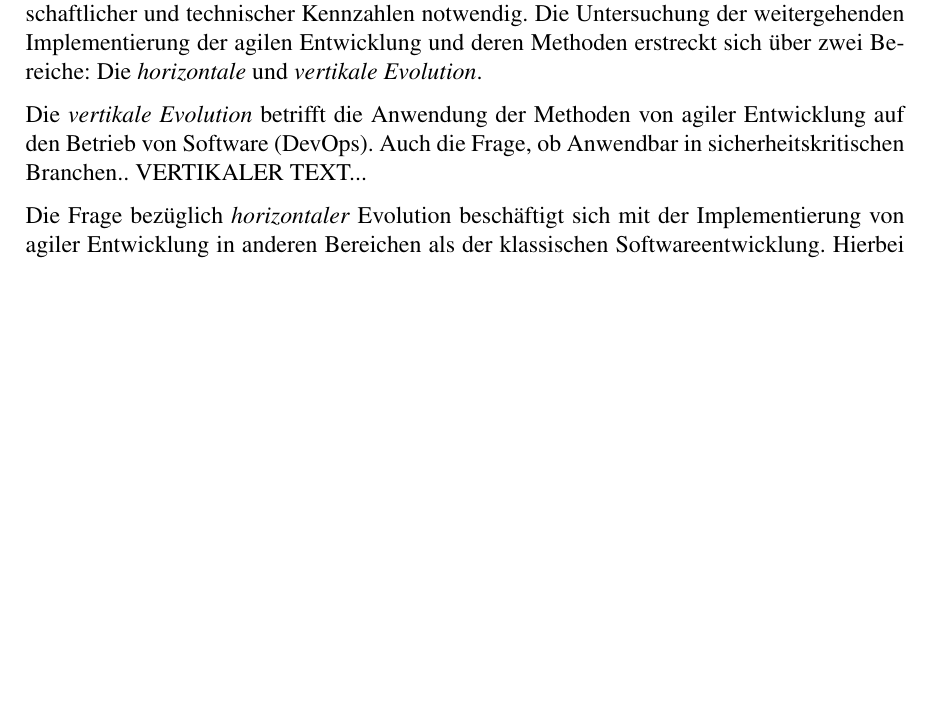
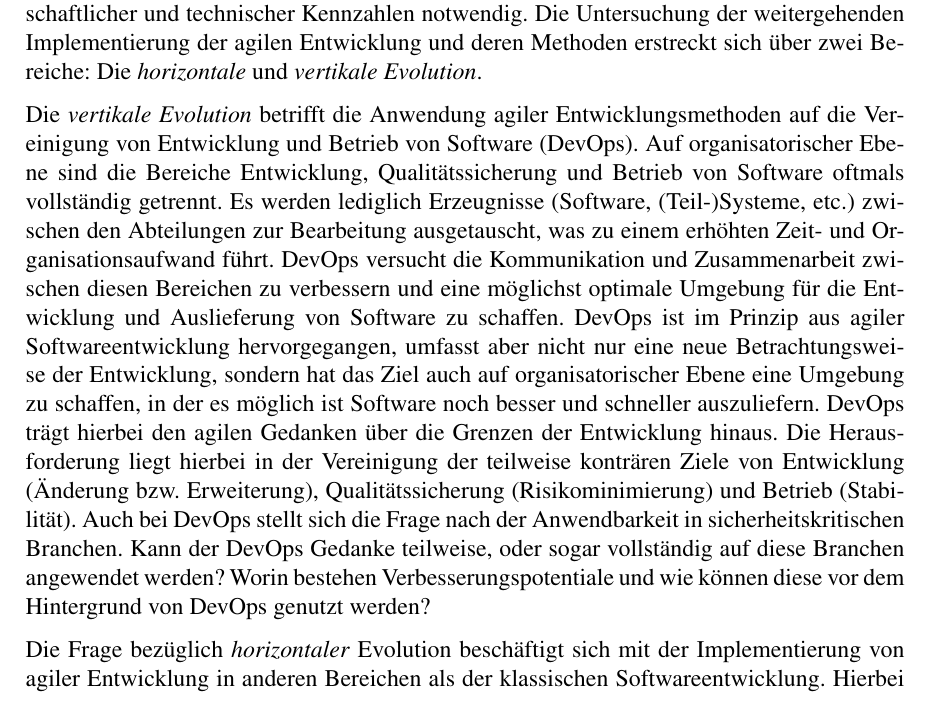
Before and after one commit to sikessle/msi-seminar, a LaTeX document (main.tex): part of page 2 of 14 before the commit and part of page 2 of 15 after it, cut so that both start at the same text, the shorter picture padded with empty space. Compiled offline with pdfLaTeX.

Commit message:
Vertikale Evolution im Abstract ergänzt

```diff
--- a/main.tex
+++ b/main.tex
@@ -66,9 +66,11 @@ Als Vorgehensweise wird die Literatur-Review Methode verwendet. In den Grundlage
 Um die Auswirkungen von agiler Entwicklung beurteilen zu können, ist auch die Erörterung diverser betriebswirtschaftlicher und technischer Kennzahlen notwendig.
 Die Untersuchung der weitergehenden Implementierung der agilen Entwicklung und deren Methoden erstreckt sich über zwei Bereiche: Die \emph{horizontale} und \emph{vertikale Evolution}.
 
-Die \emph{vertikale Evolution} betrifft die Anwendung der Methoden von agiler Entwicklung auf den Betrieb von Software (DevOps).
-Auch die Frage, ob Anwendbar in sicherheitskritischen Branchen..
-VERTIKALER TEXT...
+Die \emph{vertikale Evolution} betrifft die Anwendung agiler Entwicklungsmethoden auf die Vereinigung von Entwicklung und Betrieb von Software (DevOps).
+Auf organisatorischer Ebene sind die Bereiche Entwicklung, Qualitätssicherung und Betrieb von Software oftmals vollständig getrennt. Es werden lediglich Erzeugnisse (Software, (Teil-)Systeme, etc.) zwischen den Abteilungen zur Bearbeitung ausgetauscht, was zu einem erhöhten Zeit- und Organisationsaufwand führt. DevOps versucht die Kommunikation und Zusammenarbeit zwischen diesen Bereichen zu verbessern und eine möglichst optimale Umgebung für die Entwicklung und Auslieferung von Software zu schaffen.
+DevOps ist im Prinzip aus agiler Softwareentwicklung hervorgegangen, umfasst aber nicht nur eine neue Betrachtungsweise der Entwicklung, sondern hat das Ziel auch auf organisatorischer Ebene eine Umgebung zu schaffen, in der es möglich ist Software noch besser und schneller auszuliefern. DevOps trägt hierbei den agilen Gedanken über die Grenzen der Entwicklung hinaus.
+Die Herausforderung liegt hierbei in der Vereinigung der teilweise konträren Ziele von Entwicklung (Änderung bzw. Erweiterung), Qualitätssicherung (Risikominimierung) und Betrieb (Stabilität).
+Auch bei DevOps stellt sich die Frage nach der Anwendbarkeit in sicherheitskritischen Branchen. Kann der DevOps Gedanke teilweise, oder sogar vollständig auf diese Branchen angewendet werden? Worin bestehen Verbesserungspotentiale und wie können diese vor dem Hintergrund von DevOps genutzt werden?
 
 Die Frage bezüglich \emph{horizontaler} Evolution beschäftigt sich mit der Implementierung von agiler Entwicklung in anderen Bereichen als der klassischen Softwareentwicklung. Hierbei wird insbesondere geklärt, ob und unter welchen Voraussetzungen die agile Entwicklung in sicherheitskritischen Branchen Einzug halten kann.
 Diese Branchen zeichnen sich durch andere Ansprüche bezüglich der Qualität, Korrektheit und des Determinismus von Software aus.
```
